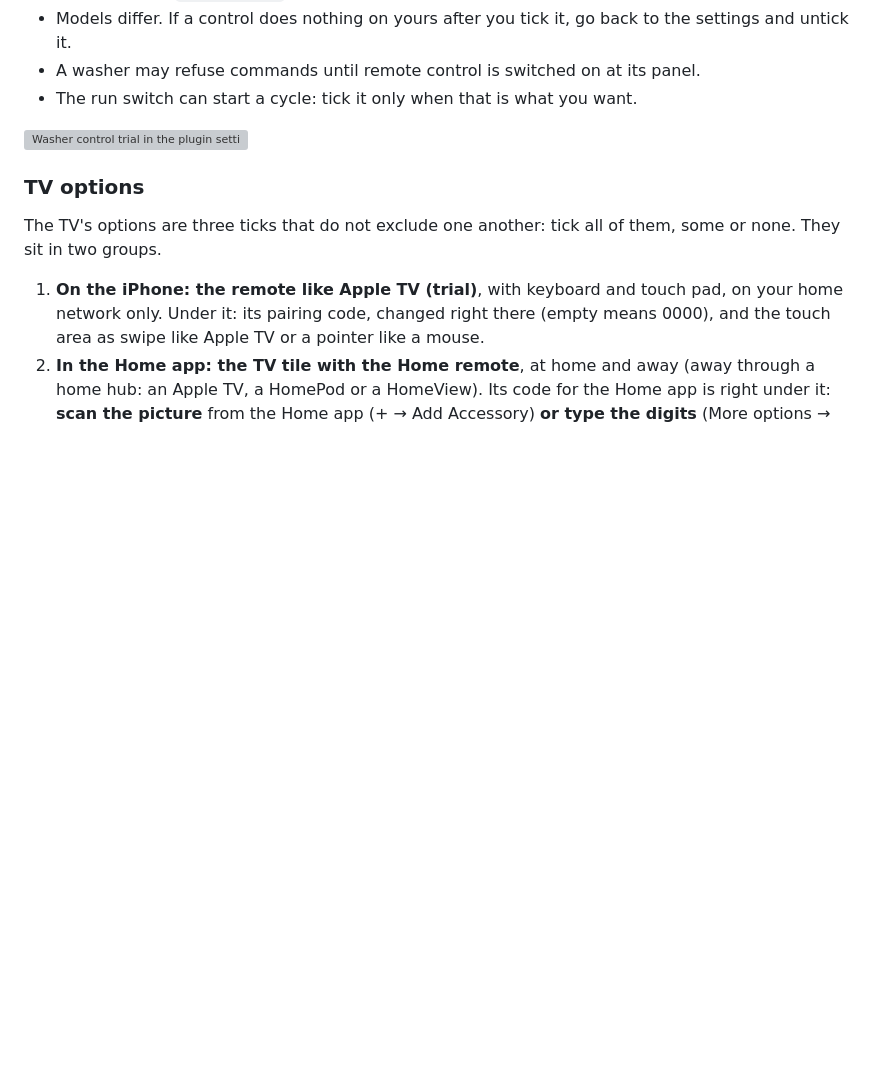
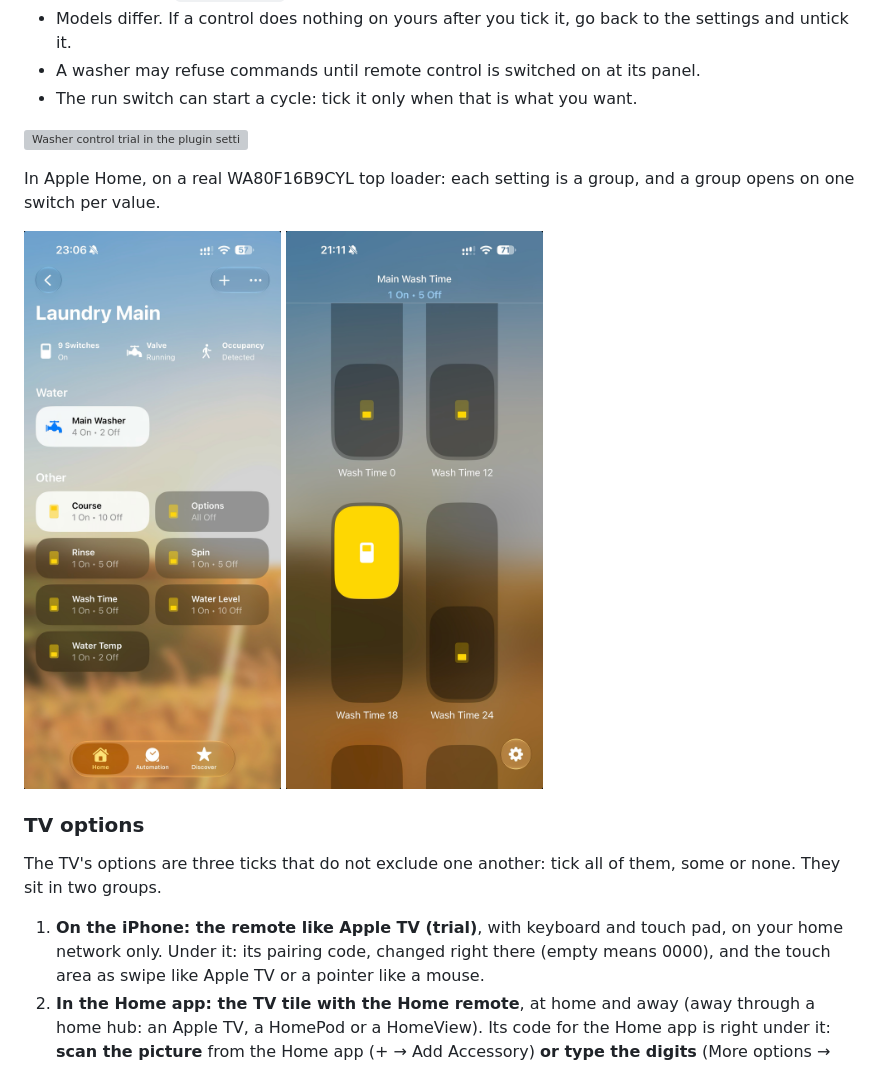
Before and after one commit to Abdulazizruh/homebridge-samsung-local, a Markdown page: README.md, the part around the change. Rendered like a GitHub page; pictures changed too: assets/screenshots/washer-home-group-open.png (added), assets/screenshots/washer-home-groups.png (added); blank space fills up the shorter version; grey boxes are pictures that could not be loaded.

```diff
--- a/README.md
+++ b/README.md
@@ -322,6 +322,10 @@ Cycle tile with time remaining, cycle finished sensor, progress, child lock stat
 
 <p><img src="assets/screenshots/washer-control.png" alt="Washer control trial in the plugin settings: fourteen controls, all unticked, with the cautions under them" width="320"></p>
 
+In Apple Home, on a real WA80F16B9CYL top loader: each setting is a group, and a group opens on one switch per value.
+
+<p><img src="assets/screenshots/washer-home-groups.png" alt="Apple Home with a washer: the washer tile, and one tile each for Course, Options, Rinse, Spin, Wash Time, Water Level and Water Temp" width="260"> <img src="assets/screenshots/washer-home-group-open.png" alt="The Wash Time group opened in Apple Home: one switch per value, with 18 switched on" width="260"></p>
+
 ### TV options
 
 The TV's options are three ticks that do not exclude one another: tick all of them, some or none. They sit in two groups.
```
Also changed, not shown: README.ar.md (+4 -0 lines).
